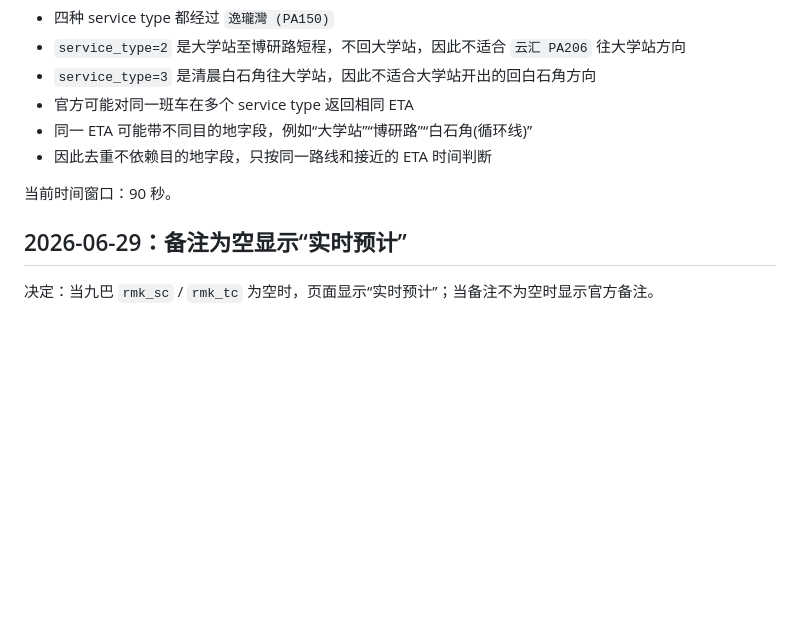
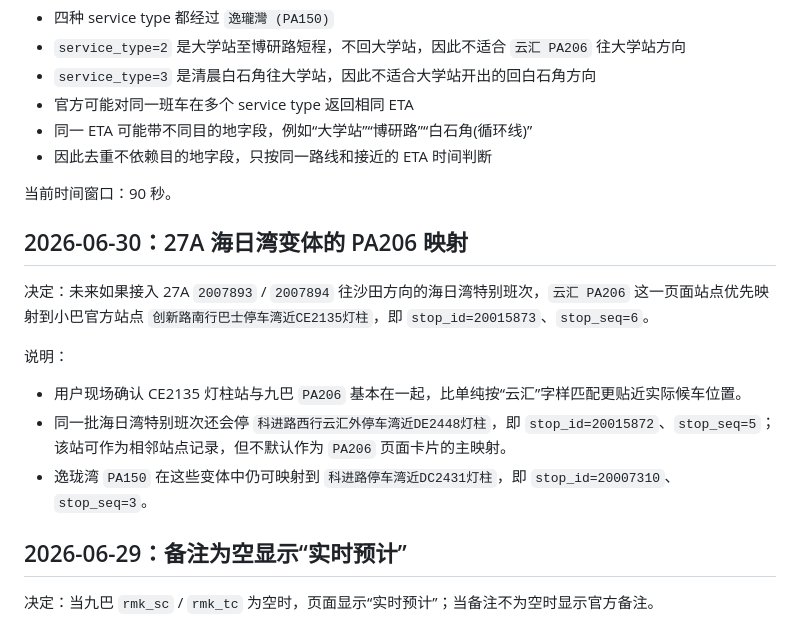
Before and after one commit to qiuyuluuu/hk-transit-eta, a Markdown page: docs/decisions.md, the part around the change. GitHub-like rendering; blank space fills up the shorter version.

```diff
--- a/docs/decisions.md
+++ b/docs/decisions.md
@@ -147,6 +147,15 @@
 
 当前时间窗口：90 秒。
 
+## 2026-06-30：27A 海日湾变体的 PA206 映射
+
+决定：未来如果接入 27A `2007893` / `2007894` 往沙田方向的海日湾特别班次，`云汇 PA206` 这一页面站点优先映射到小巴官方站点 `创新路南行巴士停车湾近CE2135灯柱`，即 `stop_id=20015873`、`stop_seq=6`。
+
+说明：
+- 用户现场确认 CE2135 灯柱站与九巴 `PA206` 基本在一起，比单纯按“云汇”字样匹配更贴近实际候车位置。
+- 同一批海日湾特别班次还会停 `科进路西行云汇外停车湾近DE2448灯柱`，即 `stop_id=20015872`、`stop_seq=5`；该站可作为相邻站点记录，但不默认作为 `PA206` 页面卡片的主映射。
+- 逸珑湾 `PA150` 在这些变体中仍可映射到 `科进路停车湾近DC2431灯柱`，即 `stop_id=20007310`、`stop_seq=3`。
+
 ## 2026-06-29：备注为空显示“实时预计”
 
 决定：当九巴 `rmk_sc` / `rmk_tc` 为空时，页面显示“实时预计”；当备注不为空时显示官方备注。
```
Also changed, not shown: docs/data-sources.md (+10 -0 lines).
